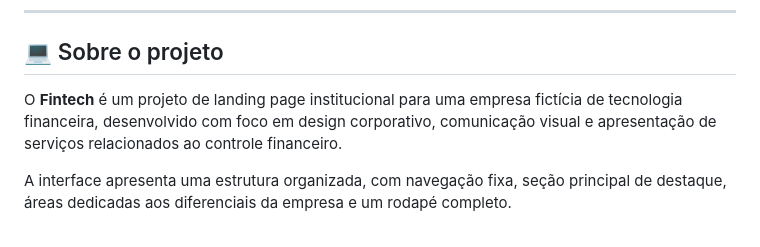
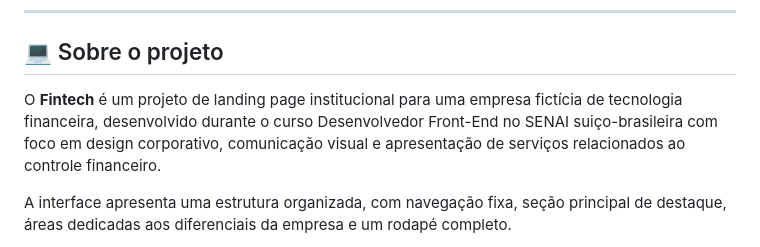
Before and after one commit to Dferreiraz/Interface.Lab, a Markdown page: fintech/README.md, the part around the change. GitHub-like rendering.

```diff
--- a/fintech/README.md
+++ b/fintech/README.md
@@ -32,7 +32,7 @@
 
 ## 💻 Sobre o projeto
 
-O **Fintech** é um projeto de landing page institucional para uma empresa fictícia de tecnologia financeira, desenvolvido com foco em design corporativo, comunicação visual e apresentação de serviços relacionados ao controle financeiro.
+O **Fintech** é um projeto de landing page institucional para uma empresa fictícia de tecnologia financeira, desenvolvido durante o curso Desenvolvedor Front-End no SENAI suiço-brasileira com foco em design corporativo, comunicação visual e apresentação de serviços relacionados ao controle financeiro.
 
 A interface apresenta uma estrutura organizada, com navegação fixa, seção principal de destaque, áreas dedicadas aos diferenciais da empresa e um rodapé completo.
 
```
